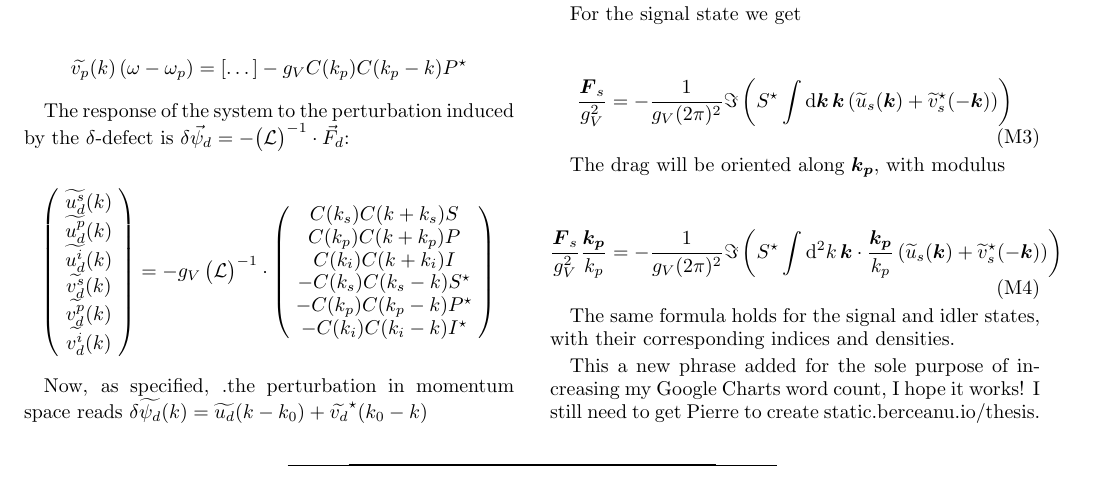
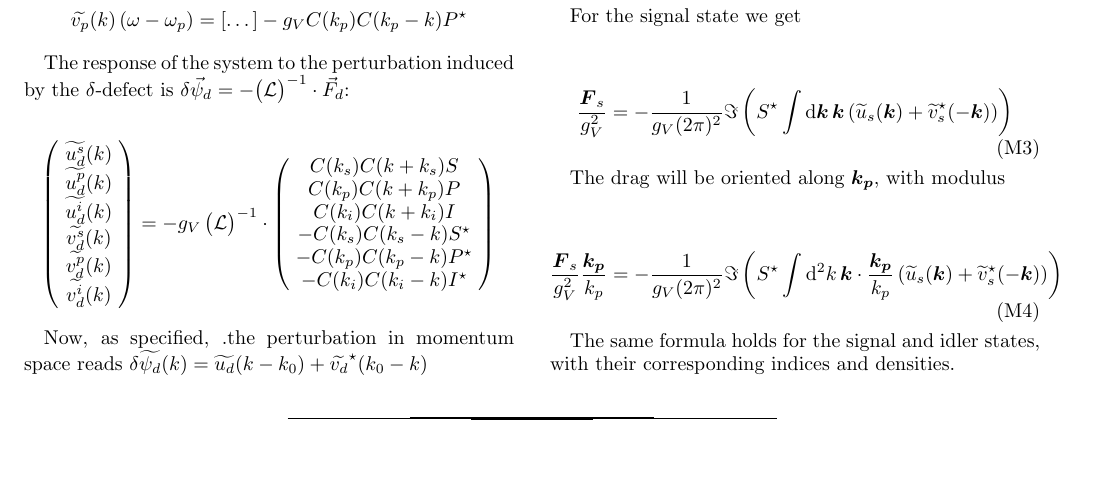
Before and after one commit to berceanu/thesis, a LaTeX paper (chapters/opo.tex): part of page 8 of 8, cut so that both start at the same text, the shorter picture padded with empty space. Compiled offline with pdfLaTeX.

Commit message:
Removed superfluous phrase.

```diff
--- a/chapters/opo.tex
+++ b/chapters/opo.tex
@@ -981,10 +981,6 @@ The drag will be oriented along $\vect{k_p}$, with modulus
 The same formula holds for the signal and idler states, with their
 corresponding indices and densities.
 
-This a new phrase added for the sole purpose of increasing my Google
-Charts word count, I hope it works! I still need to get Pierre to
-create static.berceanu.io/thesis.
-
 \bibliography{index}
 
 \end{document}
```
